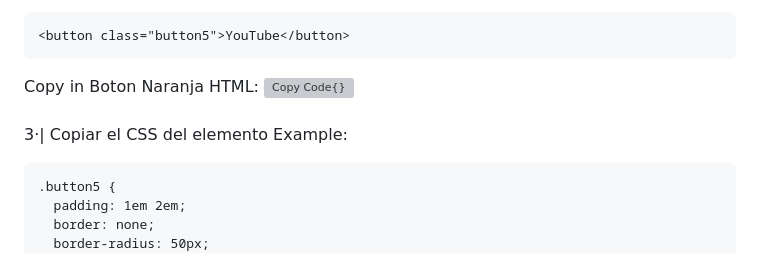
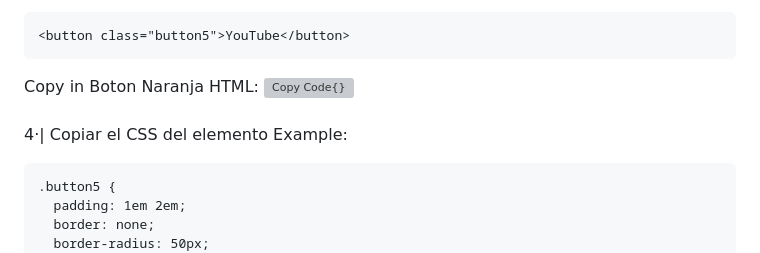
Before and after one commit to AgustinBeniteez/agustinbeniteez.github.io, a Markdown page: README.md, the part around the change. Drawn GitHub-style; grey boxes are pictures that could not be loaded.

````diff
--- a/README.md
+++ b/README.md
@@ -37,7 +37,7 @@ Example:
 <button class="button5">YouTube</button>
 ```
 Copy in Boton Naranja HTML: <img  alt="Copy Code{}" height="40px" src="https://raw.githubusercontent.com/AgusTheKing/icons/main/copycodehtml.png"/>  <br> <br>
-3·| Copiar el CSS del elemento
+4·| Copiar el CSS del elemento
 Example:
 ```html example
 .button5 {
````
